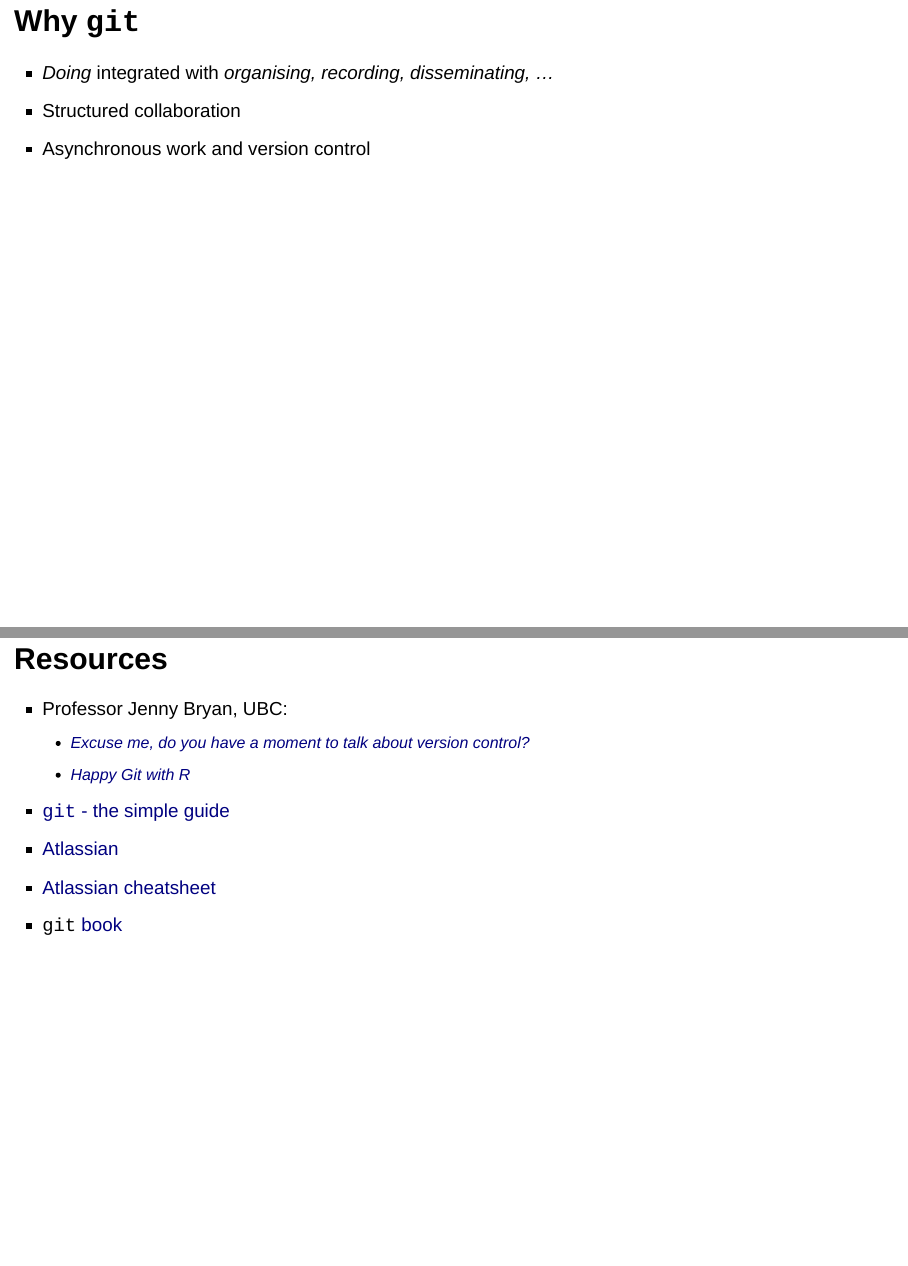
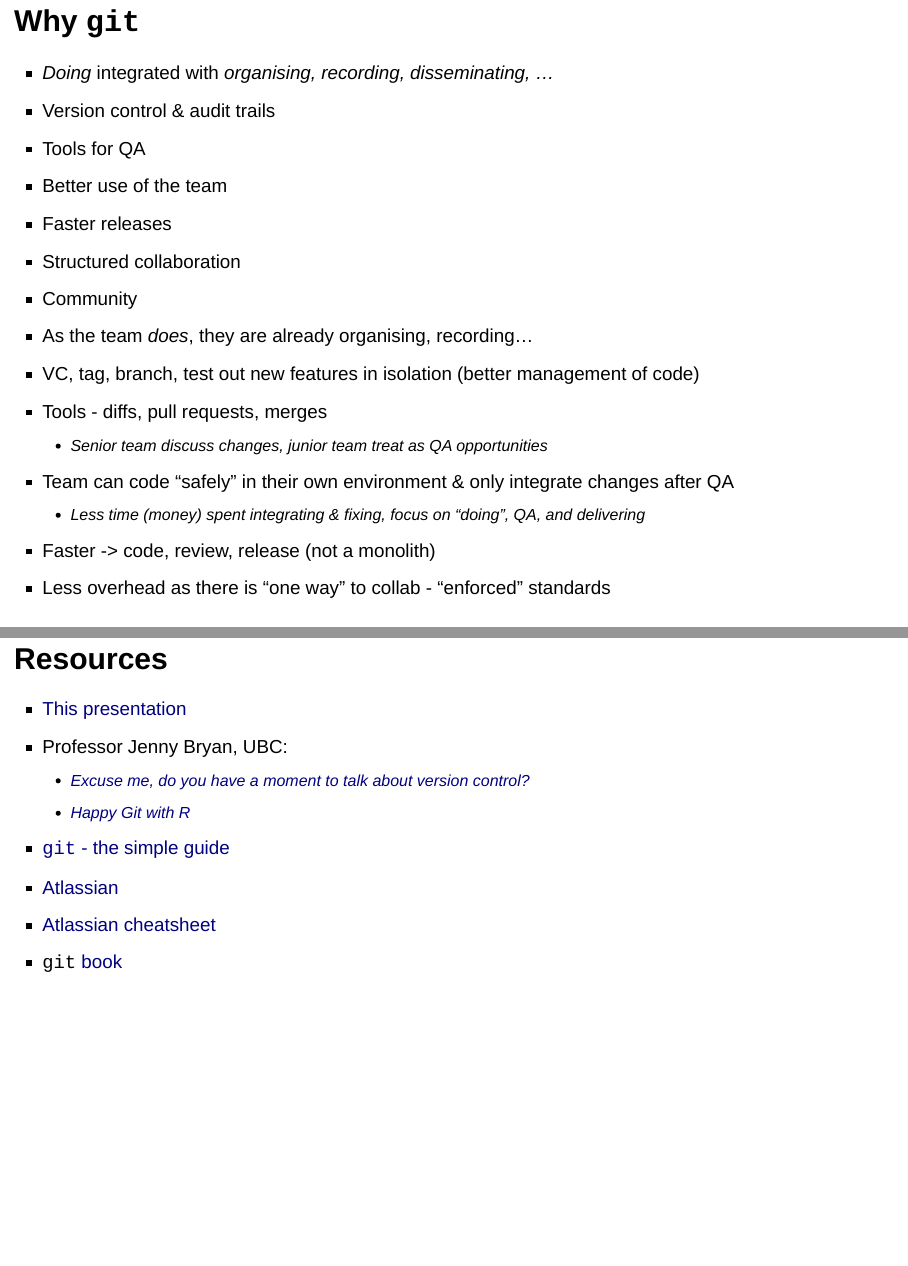
Before and after one commit to Jim89/git-overview, an R Markdown document (an-introduction-to-git.Rmd): pages 49 and 52 of 53 before the commit and pages 49 and 53 of 54 after it, joined at a grey line. Rendered offline with R 4.5, knitr and Pandoc, with nearby package versions; drawn as Slidy slides in place of the format the file asks for; some code elsewhere in the file could not run offline.

Commit message:
Replicated 'why git' comments in final summary

```diff
--- a/an-introduction-to-git.Rmd
+++ b/an-introduction-to-git.Rmd
@@ -660,5 +660,18 @@ git init --bare /path/to/repo.git
 ## Why `git`
 
 * _Doing_ integrated with _organising, recording, disseminating, ..._
+* Version control & audit trails
+* Tools for QA
+* Better use of the team
+* Faster releases
 * Structured collaboration
-* Asynchronous work and version control
+* Community
+
+<aside class="notes">
+* As the team _does_, they are already organising, recording...
+* VC, tag, branch, test out new features in isolation (better management of code)
+* Tools - diffs, pull requests, merges
+    * Senior team discuss changes, junior team treat as QA opportunities
+* Team can code "safely" in their own environment & only integrate changes after QA
+    * Less time (money) spent integrating & fixing, focus on "doing", QA, and delivering
+* Faster -> code, review, release (not a monolith)
@@ -684,6 +701,7 @@ git init --bare /path/to/repo.git
 
 ## Resources
 
+* [This presentation](https://hdp-service.uk.kworld.kpmg.com/stash/projects/JL/repos/git/browse)
 * Professor Jenny Bryan, UBC:
     * [Excuse me, do you have a moment to talk about version control?](https://peerj.com/preprints/3159v2/)
     * [Happy Git with R](http://happygitwithr.com/)
```
Also changed, not shown: an-introduction-to-git.Rmd (4 more changed lines).
